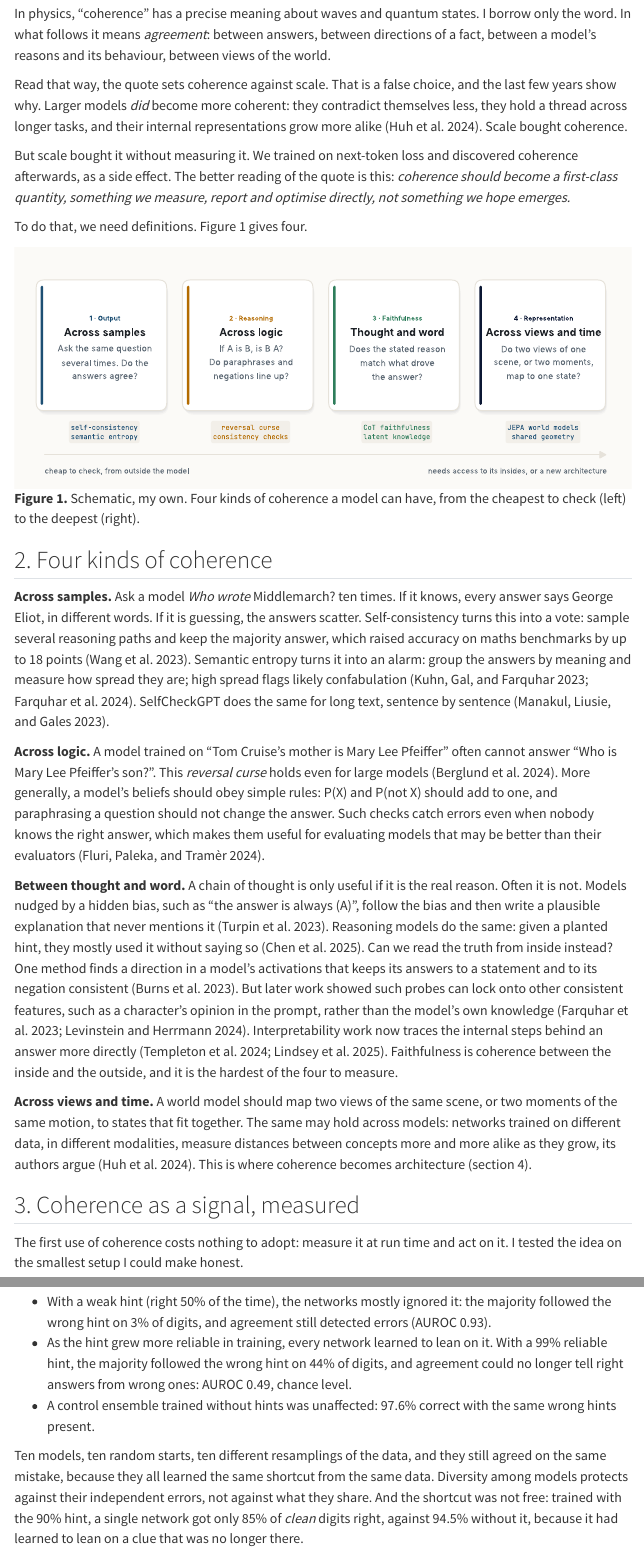
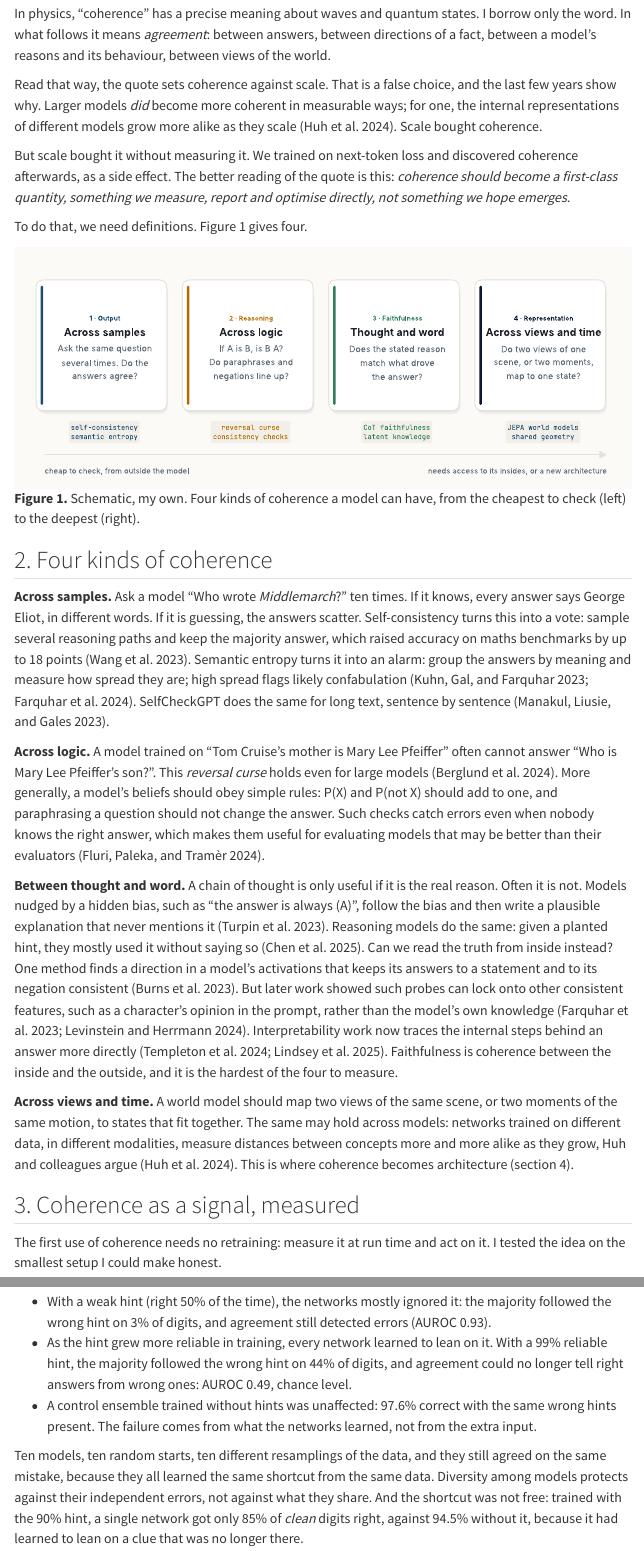
Before and after one commit to scuenat/scuenat.github.io, a Quarto document (posts/2026-10-27-coherence/index.qmd): the page in a window 1100 px wide, from 920 px down, and a second part further down, joined at a grey line. Rendered offline with R 4.5, knitr and Pandoc in place of Quarto, with nearby package versions; menus at the side of the page are left out.

Commit message:
Coherence draft: wording fixes from third review
Co-Authored-By: Claude Opus 5.5 <noreply@anthropic.com>
Claude-Session: https://claude.ai/code/session_01Hj2T4ZftxhbKfx9YPE4eJe

```diff
--- a/posts/2026-10-27-coherence/index.qmd
+++ b/posts/2026-10-27-coherence/index.qmd
@@ -36,7 +36,7 @@ resources:
 
 In physics, "coherence" has a precise meaning about waves and quantum states. I borrow only the word. In what follows it means *agreement*: between answers, between directions of a fact, between a model's reasons and its behaviour, between views of the world.
 
-Read that way, the quote sets coherence against scale. That is a false choice, and the last few years show why. Larger models *did* become more coherent: they contradict themselves less, they hold a thread across longer tasks, and their internal representations grow more alike [@huh2024]. Scale bought coherence.
+Read that way, the quote sets coherence against scale. That is a false choice, and the last few years show why. Larger models *did* become more coherent in measurable ways; for one, the internal representations of different models grow more alike as they scale [@huh2024]. Scale bought coherence.
 
 But scale bought it without measuring it. We trained on next-token loss and discovered coherence afterwards, as a side effect. The better reading of the quote is this: *coherence should become a first-class quantity, something we measure, report and optimise directly, not something we hope emerges.*
 
@@ -46,17 +46,17 @@ To do that, we need definitions. Figure 1 gives four.
 
 ## 2. Four kinds of coherence
 
-**Across samples.** Ask a model *Who wrote* Middlemarch? ten times. If it knows, every answer says George Eliot, in different words. If it is guessing, the answers scatter. Self-consistency turns this into a vote: sample several reasoning paths and keep the majority answer, which raised accuracy on maths benchmarks by up to 18 points [@wang2023sc]. Semantic entropy turns it into an alarm: group the answers by meaning and measure how spread they are; high spread flags likely confabulation [@kuhn2023; @farquhar2024]. SelfCheckGPT does the same for long text, sentence by sentence [@manakul2023].
+**Across samples.** Ask a model "Who wrote *Middlemarch*?" ten times. If it knows, every answer says George Eliot, in different words. If it is guessing, the answers scatter. Self-consistency turns this into a vote: sample several reasoning paths and keep the majority answer, which raised accuracy on maths benchmarks by up to 18 points [@wang2023sc]. Semantic entropy turns it into an alarm: group the answers by meaning and measure how spread they are; high spread flags likely confabulation [@kuhn2023; @farquhar2024]. SelfCheckGPT does the same for long text, sentence by sentence [@manakul2023].
 
 **Across logic.** A model trained on "Tom Cruise's mother is Mary Lee Pfeiffer" often cannot answer "Who is Mary Lee Pfeiffer's son?". This *reversal curse* holds even for large models [@berglund2024]. More generally, a model's beliefs should obey simple rules: P(X) and P(not X) should add to one, and paraphrasing a question should not change the answer. Such checks catch errors even when nobody knows the right answer, which makes them useful for evaluating models that may be better than their evaluators [@fluri2024].
 
 **Between thought and word.** A chain of thought is only useful if it is the real reason. Often it is not. Models nudged by a hidden bias, such as "the answer is always (A)", follow the bias and then write a plausible explanation that never mentions it [@turpin2023]. Reasoning models do the same: given a planted hint, they mostly used it without saying so [@chen2025cot]. Can we read the truth from inside instead? One method finds a direction in a model's activations that keeps its answers to a statement and to its negation consistent [@burns2023]. But later work showed such probes can lock onto other consistent features, such as a character's opinion in the prompt, rather than the model's own knowledge [@farquhar2023ccs; @levinstein2024]. Interpretability work now traces the internal steps behind an answer more directly [@templeton2024; @lindsey2025]. Faithfulness is coherence between the inside and the outside, and it is the hardest of the four to measure.
 
-**Across views and time.** A world model should map two views of the same scene, or two moments of the same motion, to states that fit together. The same may hold across models: networks trained on different data, in different modalities, measure distances between concepts more and more alike as they grow, its authors argue [@huh2024]. This is where coherence becomes architecture (section 4).
+**Across views and time.** A world model should map two views of the same scene, or two moments of the same motion, to states that fit together. The same may hold across models: networks trained on different data, in different modalities, measure distances between concepts more and more alike as they grow, Huh and colleagues argue [@huh2024]. This is where coherence becomes architecture (section 4).
 
 ## 3. Coherence as a signal, measured
 
-The first use of coherence costs nothing to adopt: measure it at run time and act on it. I tested the idea on the smallest setup I could make honest.
+The first use of coherence needs no retraining: measure it at run time and act on it. I tested the idea on the smallest setup I could make honest.
 
 **Setup.** Ten small neural networks, each trained on a different resampling of 898 handwritten digits, with a different random start; 899 other digits held out for testing. Each network gives one answer. This is an ensemble of independently trained models, not repeated samples from one language model, but the question is the same: *does agreement predict correctness?* I tested on the clean digits, and on the same digits with heavy pixel noise the networks never saw in training.
 
@@ -96,7 +96,7 @@ The second half of the experiment measures the bottom-left cell (Figure 2, right
 
 - With a weak hint (right 50% of the time), the networks mostly ignored it: the majority followed the wrong hint on 3% of digits, and agreement still detected errors (AUROC 0.93).
 - As the hint grew more reliable in training, every network learned to lean on it. With a 99% reliable hint, the majority followed the wrong hint on 44% of digits, and agreement could no longer tell right answers from wrong ones: AUROC 0.49, chance level.
-- A control ensemble trained without hints was unaffected: 97.6% correct with the same wrong hints present.
+- A control ensemble trained without hints was unaffected: 97.6% correct with the same wrong hints present. The failure comes from what the networks learned, not from the extra input.
 
 Ten models, ten random starts, ten different resamplings of the data, and they still agreed on the same mistake, because they all learned the same shortcut from the same data. Diversity among models protects against their independent errors, not against what they share. And the shortcut was not free: trained with the 90% hint, a single network got only 85% of *clean* digits right, against 94.5% without it, because it had learned to lean on a clue that was no longer there.
 
```
Also changed, not shown: posts/2026-10-27-coherence/index.qmd (6 more changed lines).
